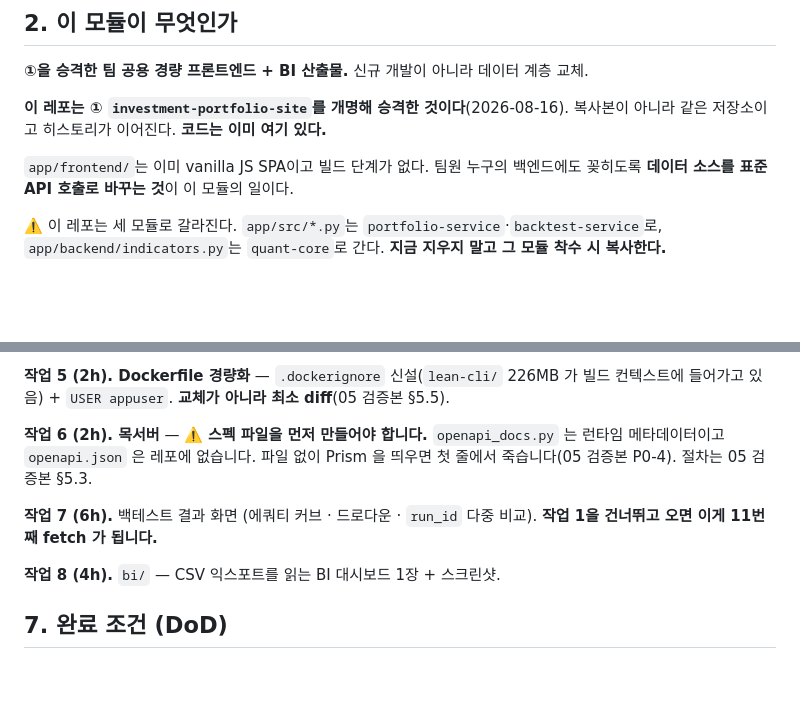
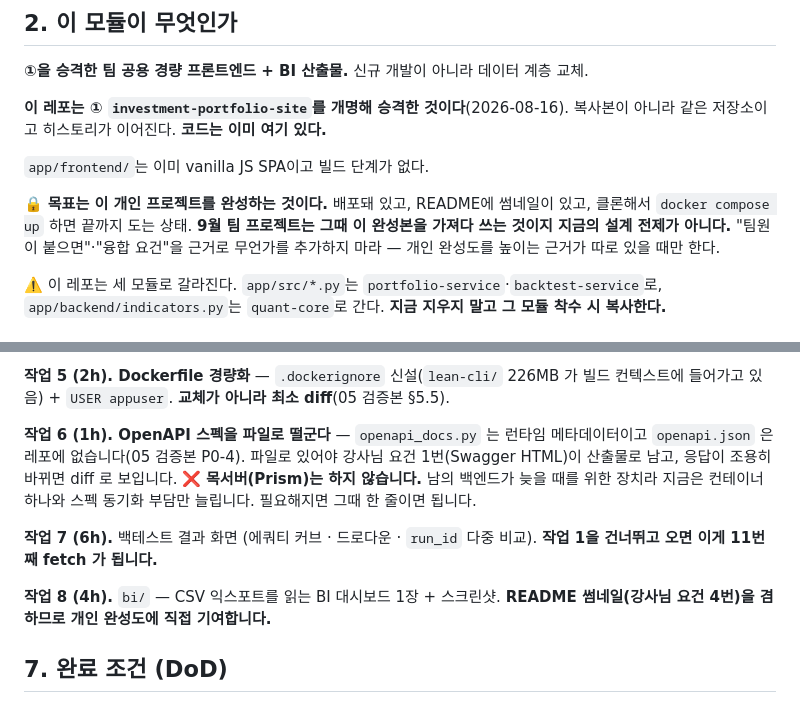
Before and after one commit to EST-Bootcamp-Dongwon/investment-dashboard, a Markdown page: 세션-시작-프롬프트.md, 2 parts joined by grey strips. GitHub-like rendering; blank space fills up the shorter version.

Commit message:
docs: 세션 프롬프트의 목표를 개인 프로젝트 완성으로 고정한다
§2 가 "팀원 누구의 백엔드에도 꽂히도록" 을 이 모듈의 일로 적고 있었다.
목표는 이 프로젝트 자체의 완성이다 — 배포돼 있고, README 에 썸네일이 있고,
클론해서 docker compose up 하면 끝까지 도는 상태.

"팀원이 붙으면"·"융합 요건" 을 근거로 무언가 추가하는 것을 금지하는 문장을
넣었다. 개인 완성도를 높이는 근거가 따로 있을 때만 한다.

작업 6 의 목서버를 뺐다. 대신 OpenAPI 스펙을 파일로 떨구는 것만 남긴다 —
그건 강사님 요건 1번(Swagger HTML)이라 혼자 써도 산출물이 된다.

Co-Authored-By: Claude Opus 5 (1M context) <noreply@anthropic.com>

```diff
--- a/세션-시작-프롬프트.md
+++ b/세션-시작-프롬프트.md
@@ -45,8 +45,12 @@ C:\Users\kik32\workspace\EST-Camp-AI-Quant\projects\investment-dashboard
 **이 레포는 ① `investment-portfolio-site`를 개명해 승격한 것이다**(2026-08-16).
 복사본이 아니라 같은 저장소이고 히스토리가 이어진다. **코드는 이미 여기 있다.**
 
-`app/frontend/`는 이미 vanilla JS SPA이고 빌드 단계가 없다. 팀원 누구의 백엔드에도
-꽂히도록 **데이터 소스를 표준 API 호출로 바꾸는 것**이 이 모듈의 일이다.
+`app/frontend/`는 이미 vanilla JS SPA이고 빌드 단계가 없다.
+
+🔒 **목표는 이 개인 프로젝트를 완성하는 것이다.** 배포돼 있고, README에 썸네일이 있고,
+클론해서 `docker compose up` 하면 끝까지 도는 상태. **9월 팀 프로젝트는 그때 이 완성본을
+가져다 쓰는 것이지 지금의 설계 전제가 아니다.** "팀원이 붙으면"·"융합 요건"을 근거로
+무언가를 추가하지 마라 — 개인 완성도를 높이는 근거가 따로 있을 때만 한다.
 
 ⚠️ 이 레포는 세 모듈로 갈라진다. `app/src/*.py`는 `portfolio-service`·`backtest-service`로,
 `app/backend/indicators.py`는 `quant-core`로 간다. **지금 지우지 말고 그 모듈 착수 시 복사한다.**
@@ -143,14 +147,17 @@ C:\Users\kik32\workspace\EST-Camp-AI-Quant\projects\investment-dashboard
 **작업 5 (2h). Dockerfile 경량화** — `.dockerignore` 신설(`lean-cli/` 226MB 가 빌드
 컨텍스트에 들어가고 있음) + `USER appuser`. **교체가 아니라 최소 diff**(05 검증본 §5.5).
 
-**작업 6 (2h). 목서버** — ⚠️ **스펙 파일을 먼저 만들어야 합니다.** `openapi_docs.py` 는
-런타임 메타데이터이고 `openapi.json` 은 레포에 없습니다. 파일 없이 Prism 을 띄우면
-첫 줄에서 죽습니다(05 검증본 P0-4). 절차는 05 검증본 §5.3.
+**작업 6 (1h). OpenAPI 스펙을 파일로 떨군다** — `openapi_docs.py` 는 런타임
+메타데이터이고 `openapi.json` 은 레포에 없습니다(05 검증본 P0-4). 파일로 있어야
+강사님 요건 1번(Swagger HTML)이 산출물로 남고, 응답이 조용히 바뀌면 diff 로 보입니다.
+❌ **목서버(Prism)는 하지 않습니다.** 남의 백엔드가 늦을 때를 위한 장치라 지금은
+컨테이너 하나와 스펙 동기화 부담만 늘립니다. 필요해지면 그때 한 줄이면 됩니다.
 
 **작업 7 (6h).** 백테스트 결과 화면 (에쿼티 커브 · 드로다운 · `run_id` 다중 비교).
 **작업 1을 건너뛰고 오면 이게 11번째 fetch 가 됩니다.**
 
 **작업 8 (4h).** `bi/` — CSV 익스포트를 읽는 BI 대시보드 1장 + 스크린샷.
+**README 썸네일(강사님 요건 4번)을 겸하므로 개인 완성도에 직접 기여합니다.**
 
 ## 7. 완료 조건 (DoD)
 
```
